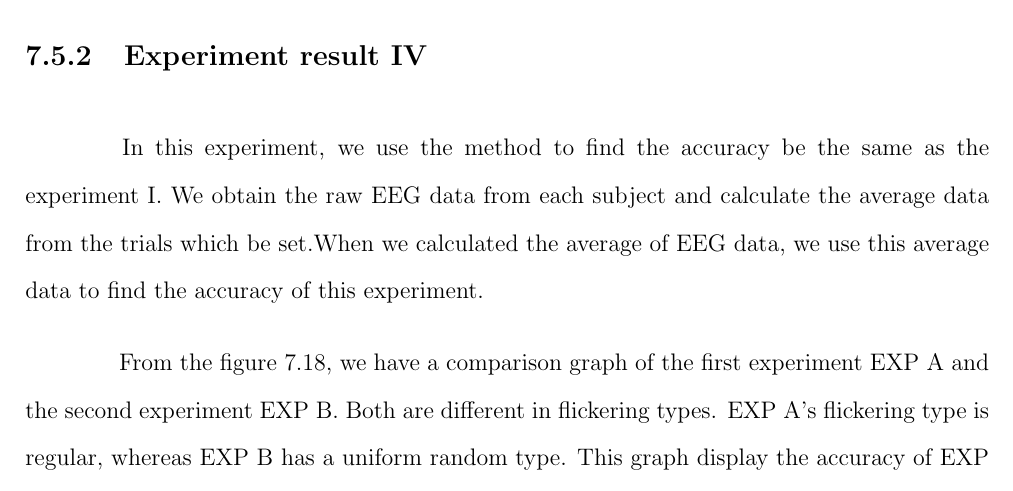
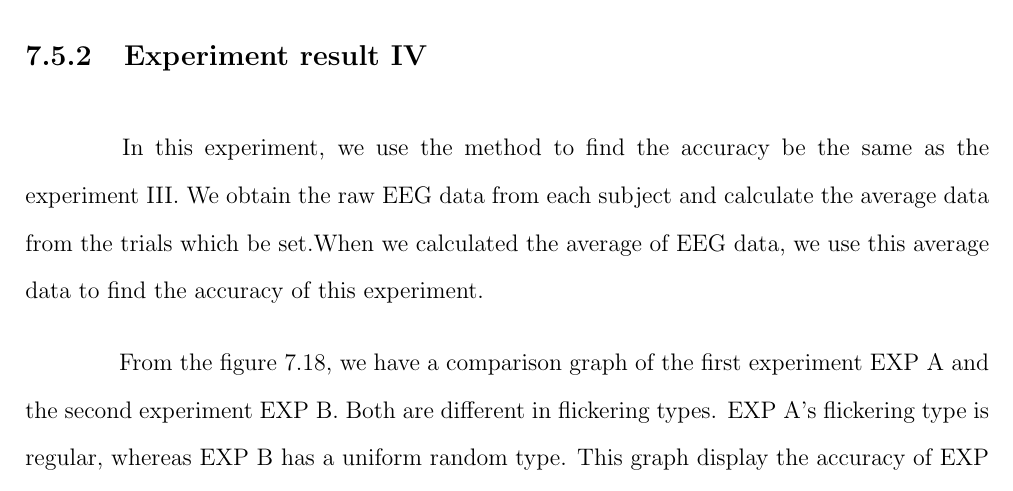
Before and after one commit to ioscarhunter/paper4, a LaTeX thesis (thesis.tex, which reads chapter7/experiment.tex): part of page 98 of 102, cut so that both start at the same text. Compiled offline with pdfLaTeX.

Commit message:
Update on Overleaf.

```diff
--- a/chapter7/experiment.tex
+++ b/chapter7/experiment.tex
@@ -697,7 +697,7 @@ From the experiment III results, we can calcualte the accuracy of each frequency
 \newpage
 \subsection{Experiment result IV}
 
-\hspace{1.5cm} In this experiment, we use the method to find the accuracy be the same as the experiment I.
+\hspace{1.5cm} In this experiment, we use the method to find the accuracy be the same as the experiment III.
 We obtain the raw EEG data from each subject and calculate the average data from the trials which be set.When we calculated the average of EEG data, we use this average data to find the accuracy of this experiment.
 
 From the figure \ref{fig:comp2}, we have a comparison graph of the first experiment EXP A and the second experiment EXP B. Both are different in flickering types. EXP A's flickering type is regular, whereas EXP B has a uniform random type. This graph display the accuracy of EXP A and EXP B, where the trial = 9. The accuracy of EXP A is equal to 73.75\% and EXP B is equal to 85\%. We can see that EXP B is more accurate than EXP A in any trails that we use.
```
Also changed, not shown: chapter7/result_1.pdf (deleted), chapter7/result_2.pdf (deleted).
